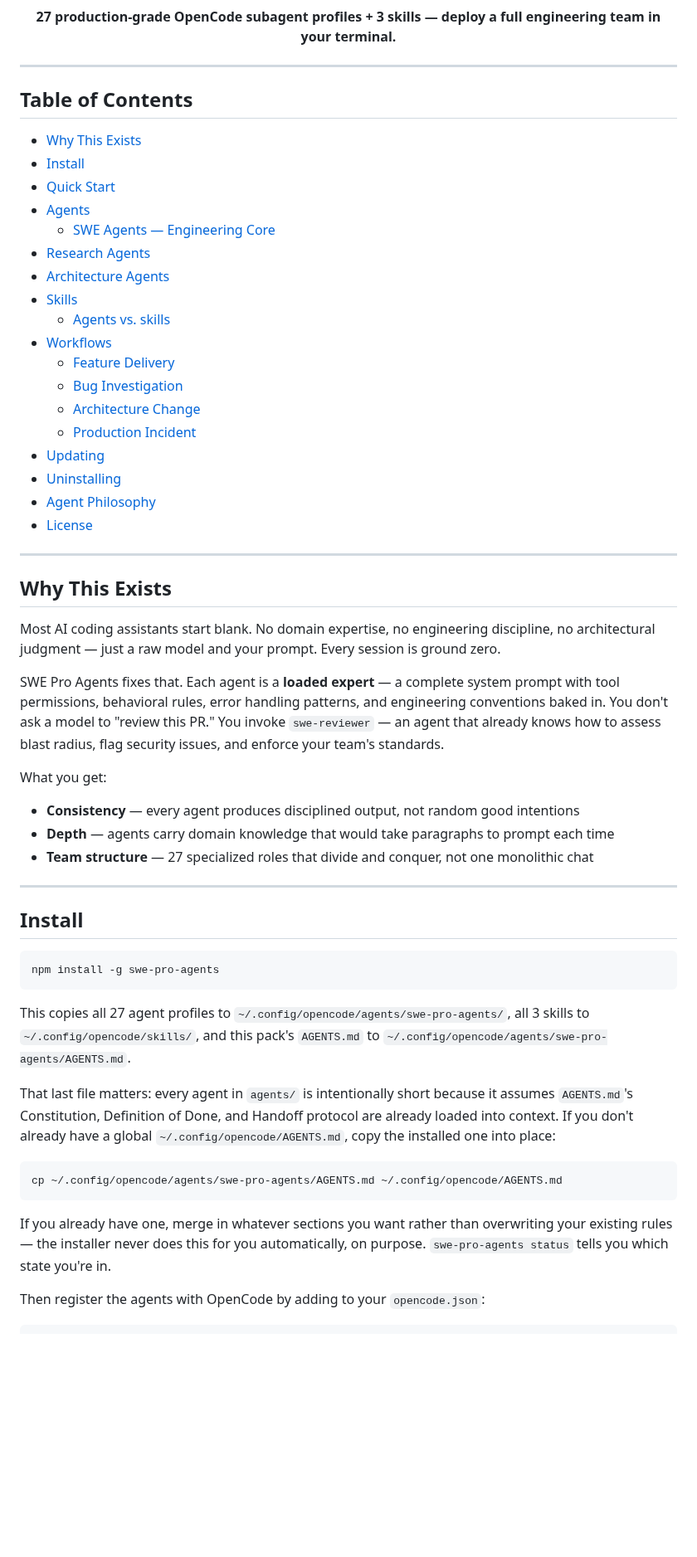
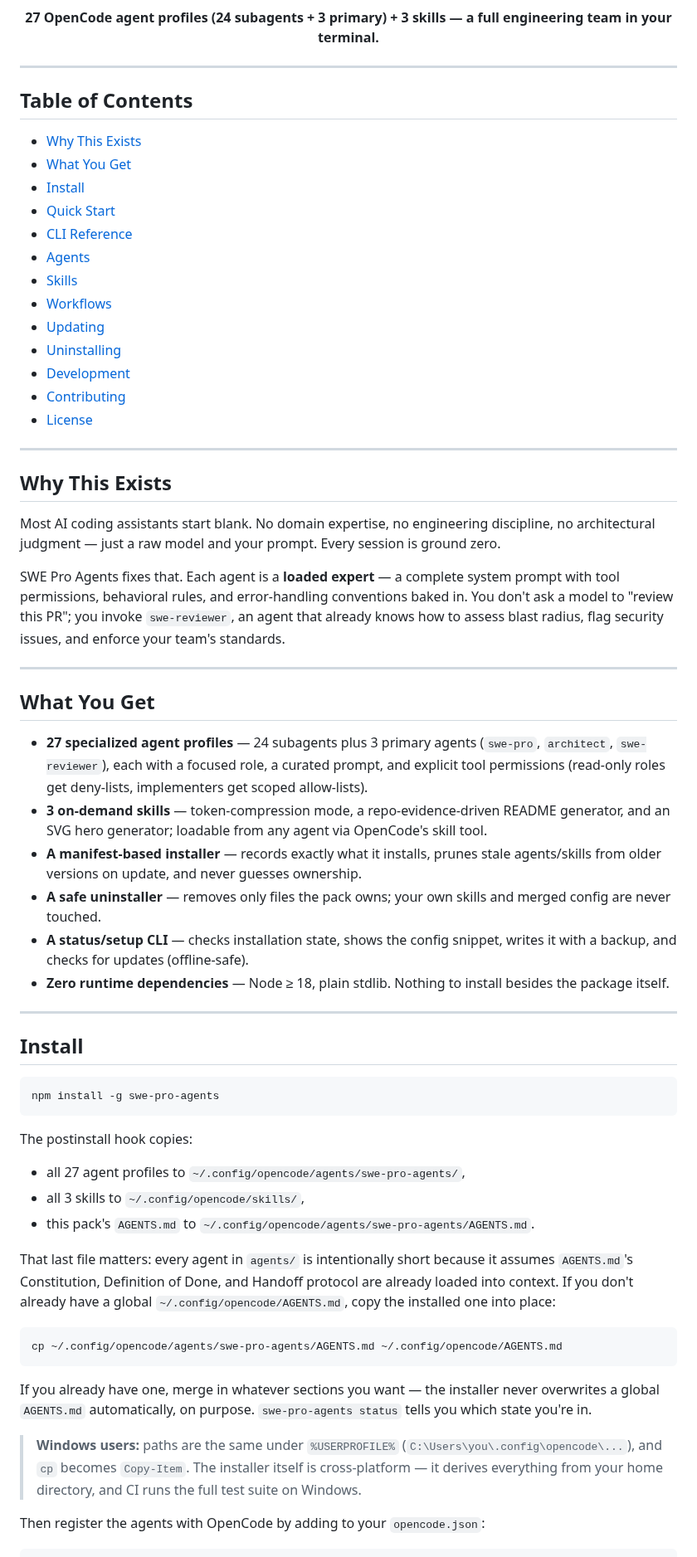
Before and after one commit to beast-ofcourse/SWE-pro-Agents, a Markdown page: README.md, the part around one of its changes. Shown at 83% size. GitHub-like rendering; blank space fills up the shorter version.

Commit message:
docs: refactor README - accurate agent counts (24 subagents + 3 primary), CLI reference, development/testing section, Windows install note

````diff
--- a/README.md
+++ b/README.md
@@ -12,7 +13,7 @@
 [![agents](https://img.shields.io/badge/agents-27-success?style=flat-square)](#agents)
 [![skills](https://img.shields.io/badge/skills-3-ff69b4?style=flat-square)](#skills)
 
-**27 production-grade OpenCode subagent profiles + 3 skills — deploy a full engineering team in your terminal.**
+**27 OpenCode agent profiles (24 subagents + 3 primary) + 3 skills — a full engineering team in your terminal.**
 
 </div>
 
@@ -21,22 +22,17 @@
 ## Table of Contents
 
 - [Why This Exists](#why-this-exists)
+- [What You Get](#what-you-get)
 - [Install](#install)
 - [Quick Start](#quick-start)
+- [CLI Reference](#cli-reference)
 - [Agents](#agents)
-  - [SWE Agents — Engineering Core](#swe-agents)
-- [Research Agents](#research-agents)
-- [Architecture Agents](#architecture-agents)
 - [Skills](#skills)
-  - [Agents vs. skills](#agents-vs-skills)
 - [Workflows](#workflows)
-  - [Feature Delivery](#feature-delivery)
-  - [Bug Investigation](#bug-investigation)
-  - [Architecture Change](#architecture-change)
-  - [Production Incident](#production-incident)
 - [Updating](#updating)
 - [Uninstalling](#uninstalling)
-- [Agent Philosophy](#agent-philosophy)
+- [Development](#development)
+- [Contributing](#contributing)
 - [License](#license)
 
 ---
@@ -45,13 +41,18 @@
 
 Most AI coding assistants start blank. No domain expertise, no engineering discipline, no architectural judgment — just a raw model and your prompt. Every session is ground zero.
 
-SWE Pro Agents fixes that. Each agent is a **loaded expert** — a complete system prompt with tool permissions, behavioral rules, error handling patterns, and engineering conventions baked in. You don't ask a model to "review this PR." You invoke `swe-reviewer` — an agent that already knows how to assess blast radius, flag security issues, and enforce your team's standards.
+SWE Pro Agents fixes that. Each agent is a **loaded expert** — a complete system prompt with tool permissions, behavioral rules, and error-handling conventions baked in. You don't ask a model to "review this PR"; you invoke `swe-reviewer`, an agent that already knows how to assess blast radius, flag security issues, and enforce your team's standards.
 
-What you get:
+---
 
-- **Consistency** — every agent produces disciplined output, not random good intentions
-- **Depth** — agents carry domain knowledge that would take paragraphs to prompt each time
-- **Team structure** — 27 specialized roles that divide and conquer, not one monolithic chat
+## What You Get
+
+- **27 specialized agent profiles** — 24 subagents plus 3 primary agents (`swe-pro`, `architect`, `swe-reviewer`), each with a focused role, a curated prompt, and explicit tool permissions (read-only roles get deny-lists, implementers get scoped allow-lists).
+- **3 on-demand skills** — token-compression mode, a repo-evidence-driven README generator, and an SVG hero generator; loadable from any agent via OpenCode's skill tool.
+- **A manifest-based installer** — records exactly what it installs, prunes stale agents/skills from older versions on update, and never guesses ownership.
+- **A safe uninstaller** — removes only files the pack owns; your own skills and merged config are never touched.
+- **A status/setup CLI** — checks installation state, shows the config snippet, writes it with a backup, and checks for updates (offline-safe).
+- **Zero runtime dependencies** — Node ≥ 18, plain stdlib. Nothing to install besides the package itself.
 
 ---
 
@@ -61,23 +62,21 @@ What you get:
 npm install -g swe-pro-agents
 ```
 
-This copies all 27 agent profiles to `~/.config/opencode/agents/swe-pro-agents/`,
-all 3 skills to `~/.config/opencode/skills/`, and this pack's `AGENTS.md` to
-`~/.config/opencode/agents/swe-pro-agents/AGENTS.md`.
+The postinstall hook copies:
 
-That last file matters: every agent in `agents/` is intentionally short because
-it assumes `AGENTS.md`'s Constitution, Definition of Done, and Handoff protocol
-are already loaded into context. If you don't already have a global
-`~/.config/opencode/AGENTS.md`, copy the installed one into place:
+- all 27 agent profiles to `~/.config/opencode/agents/swe-pro-agents/`,
+- all 3 skills to `~/.config/opencode/skills/`,
+- this pack's `AGENTS.md` to `~/.config/opencode/agents/swe-pro-agents/AGENTS.md`.
+
+That last file matters: every agent in `agents/` is intentionally short because it assumes `AGENTS.md`'s Constitution, Definition of Done, and Handoff protocol are already loaded into context. If you don't already have a global `~/.config/opencode/AGENTS.md`, copy the installed one into place:
 
 ```bash
 cp ~/.config/opencode/agents/swe-pro-agents/AGENTS.md ~/.config/opencode/AGENTS.md
 ```
 
-If you already have one, merge in whatever sections you want rather than
-overwriting your existing rules — the installer never does this for you
-automatically, on purpose. `swe-pro-agents status` tells you which state
-you're in.
+If you already have one, merge in whatever sections you want — the installer never overwrites a global `AGENTS.md` automatically, on purpose. `swe-pro-agents status` tells you which state you're in.
+
+> **Windows users:** paths are the same under `%USERPROFILE%` (`C:\Users\you\.config\opencode\...`), and `cp` becomes `Copy-Item`. The installer itself is cross-platform — it derives everything from your home directory, and CI runs the full test suite on Windows.
 
 Then register the agents with OpenCode by adding to your `opencode.json`:
 
````
Also changed, not shown: other parts of README.md (+63 -56 lines).
